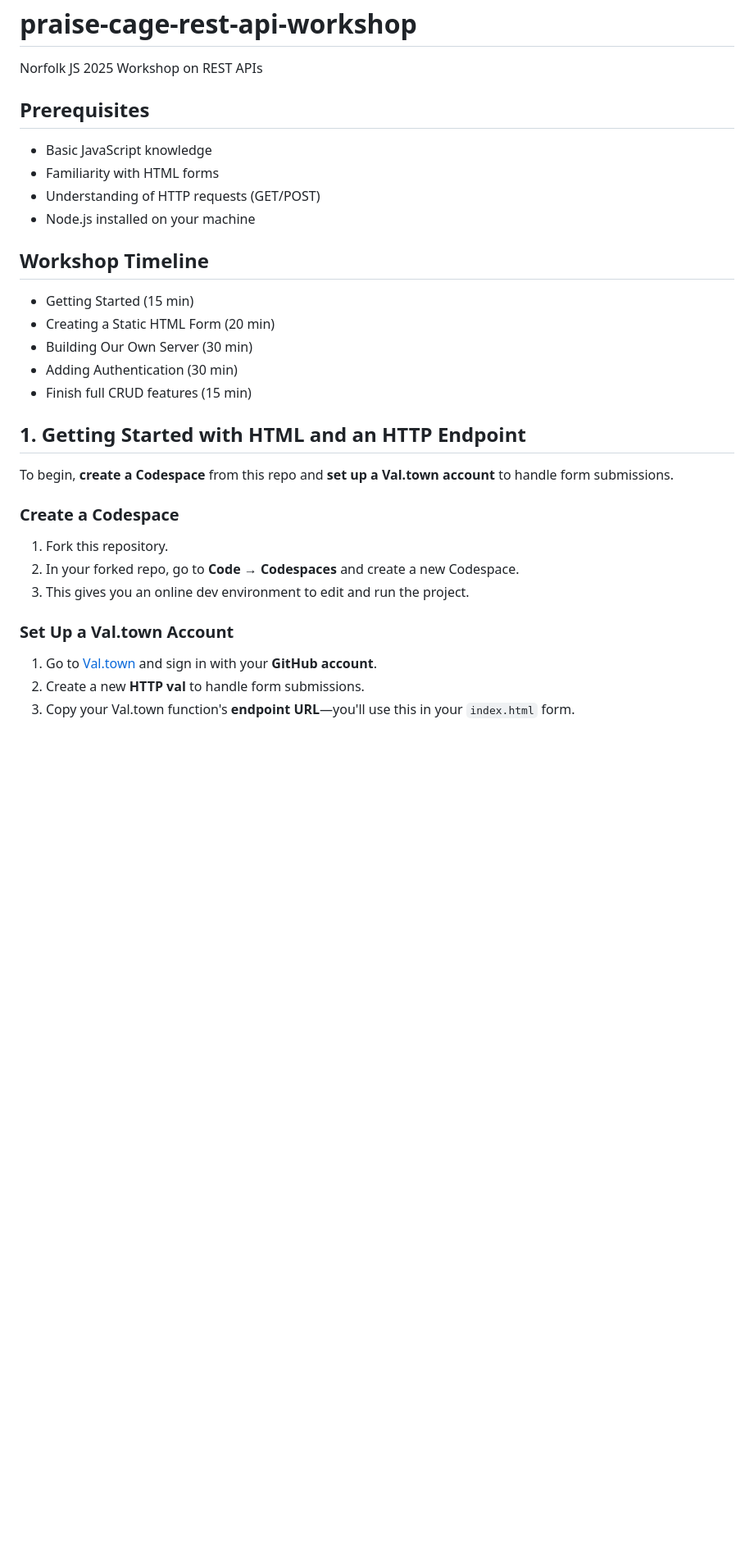
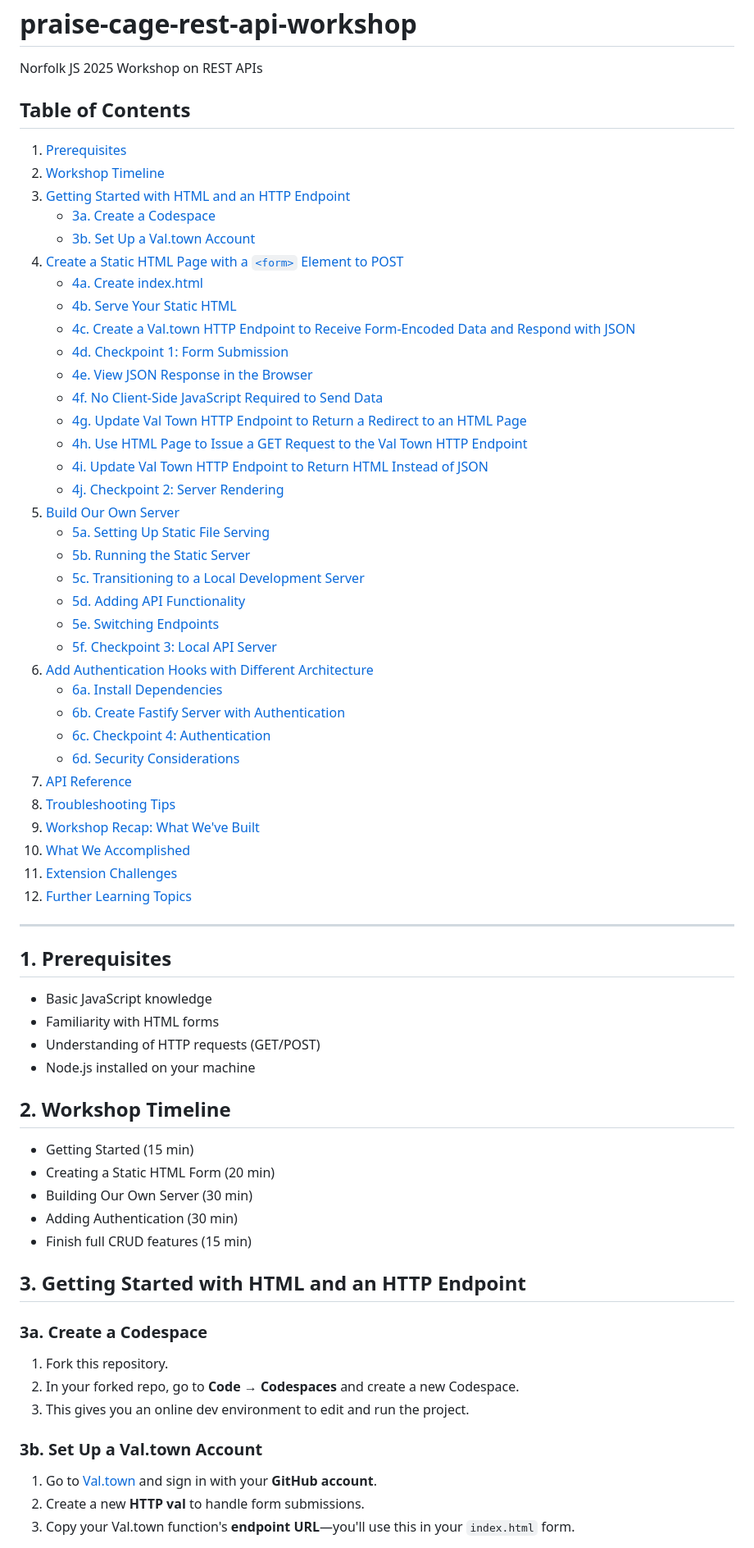
Before and after one commit to pchinjr/praise-cage-rest-api-workshop, a Markdown page: README.md, the part around one of its changes. Shown at 82% size. Drawn GitHub-style; blank space fills up the shorter version.

Commit message:
Update README.md
reorganized content into discrete subheadings with table of contents

```diff
--- a/README.md
+++ b/README.md
@@ -1,29 +1,66 @@
 # praise-cage-rest-api-workshop
 Norfolk JS 2025 Workshop on REST APIs
 
-## Prerequisites
+## Table of Contents
+
+1. [Prerequisites](#1-prerequisites)
+2. [Workshop Timeline](#2-workshop-timeline)
+3. [Getting Started with HTML and an HTTP Endpoint](#3-getting-started-with-html-and-an-http-endpoint)
+    - [3a. Create a Codespace](#3a-create-a-codespace)
+    - [3b. Set Up a Val.town Account](#3b-set-up-a-valtown-account)
+4. [Create a Static HTML Page with a `<form>` Element to POST](#4-create-a-static-html-page-with-a-form-element-to-post)
+    - [4a. Create index.html](#4a-create-indexhtml)
+    - [4b. Serve Your Static HTML](#4b-serve-your-static-html)
+    - [4c. Create a Val.town HTTP Endpoint to Receive Form-Encoded Data and Respond with JSON](#4c-create-a-valtown-http-endpoint-to-receive-form-encoded-data-and-respond-with-json)
+    - [4d. Checkpoint 1: Form Submission](#4d-checkpoint-1-form-submission)
+    - [4e. View JSON Response in the Browser](#4e-view-json-response-in-the-browser)
+    - [4f. No Client-Side JavaScript Required to Send Data](#4f-no-client-side-javascript-required-to-send-data)
+    - [4g. Update Val Town HTTP Endpoint to Return a Redirect to an HTML Page](#4g-update-val-town-http-endpoint-to-return-a-redirect-to-an-html-page)
+    - [4h. Use HTML Page to Issue a GET Request to the Val Town HTTP Endpoint](#4h-use-html-page-to-issue-a-get-request-to-the-val-town-http-endpoint)
+    - [4i. Update Val Town HTTP Endpoint to Return HTML Instead of JSON](#4i-update-val-town-http-endpoint-to-return-html-instead-of-json)
+    - [4j. Checkpoint 2: Server Rendering](#4j-checkpoint-2-server-rendering)
+5. [Build Our Own Server](#5-build-our-own-server)
+    - [5a. Setting Up Static File Serving](#5a-setting-up-static-file-serving)
+    - [5b. Running the Static Server](#5b-running-the-static-server)
+    - [5c. Transitioning to a Local Development Server](#5c-transitioning-to-a-local-development-server)
+    - [5d. Adding API Functionality](#5d-adding-api-functionality)
+    - [5e. Switching Endpoints](#5e-switching-endpoints)
+    - [5f. Checkpoint 3: Local API Server](#5f-checkpoint-3-local-api-server)
+6. [Add Authentication Hooks with Different Architecture](#6-add-authentication-hooks-with-different-architecture)
+    - [6a. Install Dependencies](#6a-install-dependencies)
+    - [6b. Create Fastify Server with Authentication](#6b-create-fastify-server-with-authentication)
+    - [6c. Checkpoint 4: Authentication](#6c-checkpoint-4-authentication)
+    - [6d. Security Considerations](#6d-security-considerations)
+7. [API Reference](#7-api-reference)
+8. [Troubleshooting Tips](#8-troubleshooting-tips)
+9. [Workshop Recap: What We've Built](#9-workshop-recap-what-weve-built)
+10. [What We Accomplished](#10-what-we-accomplished)
+11. [Extension Challenges](#11-extension-challenges)
+12. [Further Learning Topics](#12-further-learning-topics)
+
+---
+
+## 1. Prerequisites
 - Basic JavaScript knowledge
 - Familiarity with HTML forms
 - Understanding of HTTP requests (GET/POST)
 - Node.js installed on your machine
 
-## Workshop Timeline
+## 2. Workshop Timeline
 - Getting Started (15 min)
 - Creating a Static HTML Form (20 min)
 - Building Our Own Server (30 min)
 - Adding Authentication (30 min)
 - Finish full CRUD features (15 min)
 
-## 1. Getting Started with HTML and an HTTP Endpoint
+## 3. Getting Started with HTML and an HTTP Endpoint
 
-To begin, **create a Codespace** from this repo and **set up a Val.town account** to handle form submissions.
-
-### Create a Codespace
+### 3a. Create a Codespace
 1. Fork this repository.
 2. In your forked repo, go to **Code → Codespaces** and create a new Codespace.
 3. This gives you an online dev environment to edit and run the project.
 
-### Set Up a Val.town Account
+### 3b. Set Up a Val.town Account
 1. Go to [Val.town](https://val.town) and sign in with your **GitHub account**.
 2. Create a new **HTTP val** to handle form submissions.
 3. Copy your Val.town function's **endpoint URL**—you'll use this in your `index.html` form.
```
Also changed, not shown: other parts of README.md (+40 -33 lines).
